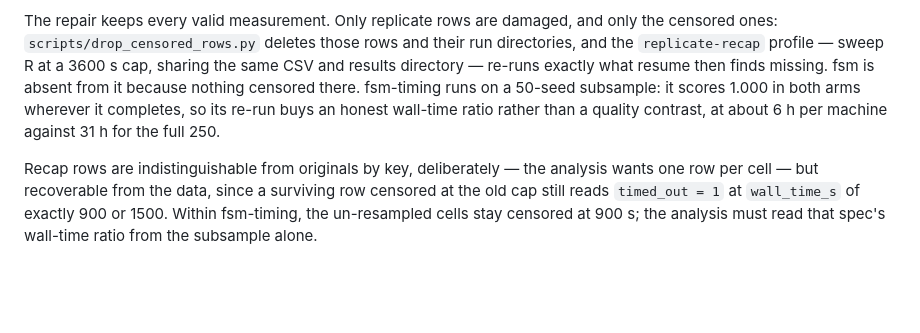
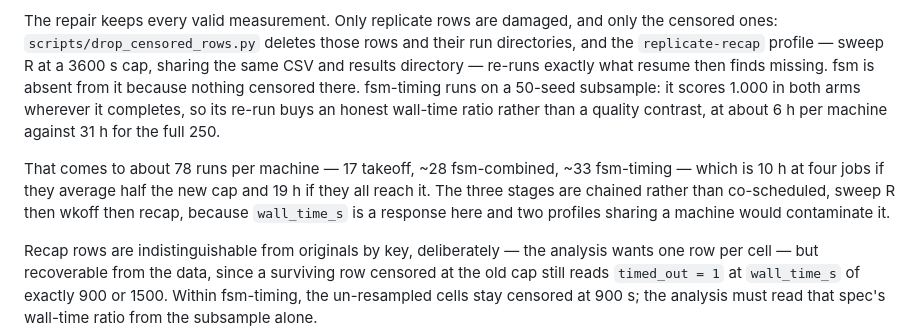
Before and after one commit to benmandrew/counter, a Markdown page: PLAN-replicate.md, the part around the change. Drawn GitHub-style; blank space fills up the shorter version.

Commit message:
docs: size the recap runs and record the stage chaining

```diff
--- a/PLAN-replicate.md
+++ b/PLAN-replicate.md
@@ -125,6 +125,12 @@ fsm-timing runs on a 50-seed subsample: it scores 1.000 in both arms wherever it
 completes, so its re-run buys an honest wall-time ratio rather than a quality
 contrast, at about 6 h per machine against 31 h for the full 250.
 
+That comes to about 78 runs per machine — 17 takeoff, ~28 fsm-combined, ~33
+fsm-timing — which is 10 h at four jobs if they average half the new cap and
+19 h if they all reach it. The three stages are chained rather than
+co-scheduled, sweep R then wkoff then recap, because `wall_time_s` is a
+response here and two profiles sharing a machine would contaminate it.
+
 Recap rows are indistinguishable from originals by key, deliberately — the
 analysis wants one row per cell — but recoverable from the data, since a
 surviving row censored at the old cap still reads `timed_out = 1` at
```
